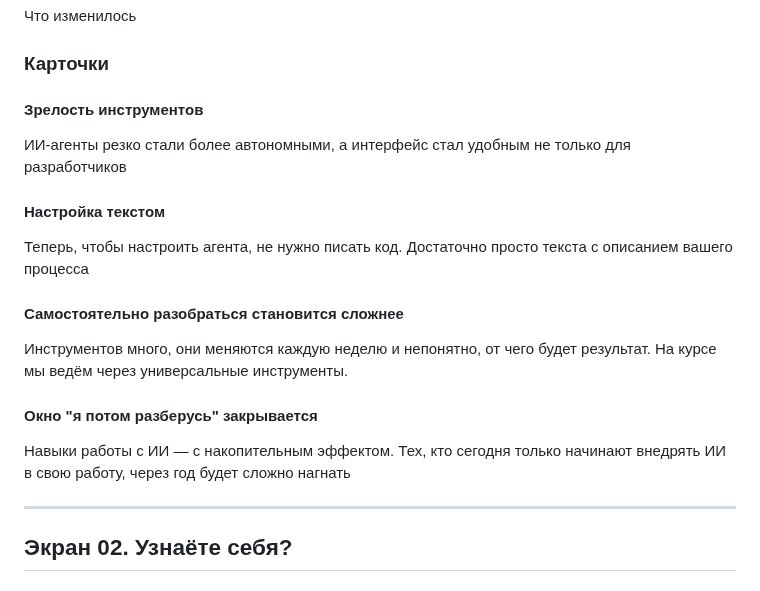
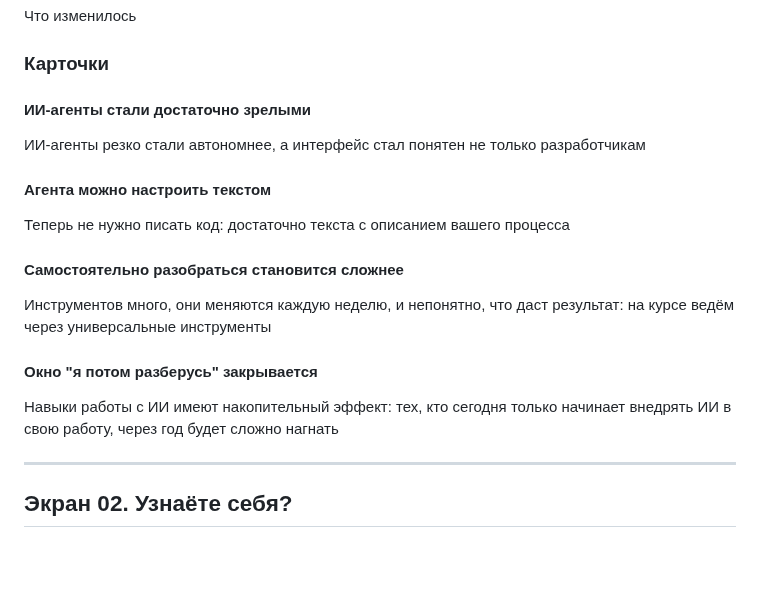
Before and after one commit to toolittlecakes/aiforwork_landing, a Markdown page: index.md, the part around the change. Rendered like a GitHub page; blank space fills up the shorter version.

Commit message:
docs: clarify why now copy

```diff
--- a/index.md
+++ b/index.md
@@ -82,21 +82,21 @@ CTA: Записаться
 
 ### Карточки
 
-#### Зрелость инструментов
+#### ИИ-агенты стали достаточно зрелыми
 
-ИИ-агенты резко стали более автономными, а интерфейс стал удобным не только для разработчиков
+ИИ-агенты резко стали автономнее, а интерфейс стал понятен не только разработчикам
 
-#### Настройка текстом
+#### Агента можно настроить текстом
 
-Теперь, чтобы настроить агента, не нужно писать код. Достаточно просто текста с описанием вашего процесса
+Теперь не нужно писать код: достаточно текста с описанием вашего процесса
 
 #### Самостоятельно разобраться становится сложнее
 
-Инструментов много, они меняются каждую неделю и непонятно, от чего будет результат. На курсе мы ведём через универсальные инструменты.
+Инструментов много, они меняются каждую неделю, и непонятно, что даст результат: на курсе ведём через универсальные инструменты
 
 #### Окно "я потом разберусь" закрывается
 
-Навыки работы с ИИ — с накопительным эффектом. Тех, кто сегодня только начинают внедрять ИИ в свою работу, через год будет сложно нагнать
+Навыки работы с ИИ имеют накопительный эффект: тех, кто сегодня только начинает внедрять ИИ в свою работу, через год будет сложно нагнать
 
 ---
 
```
